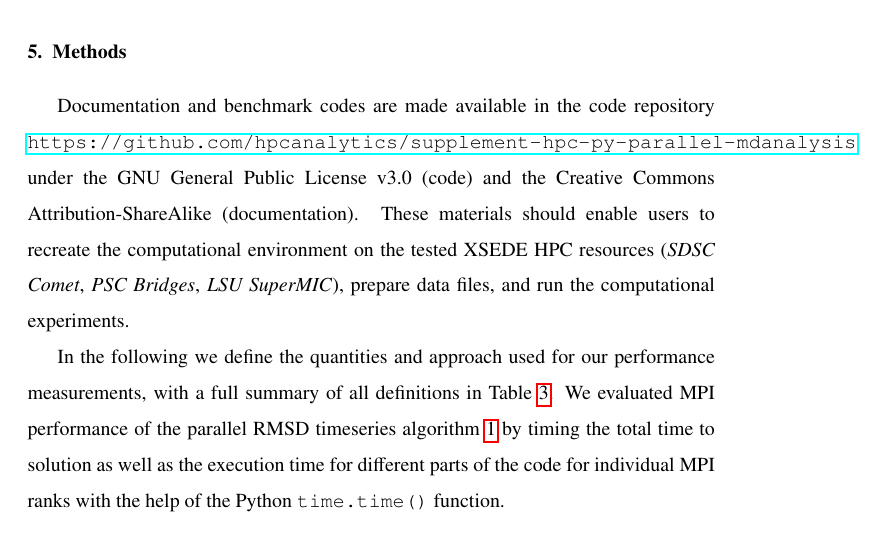
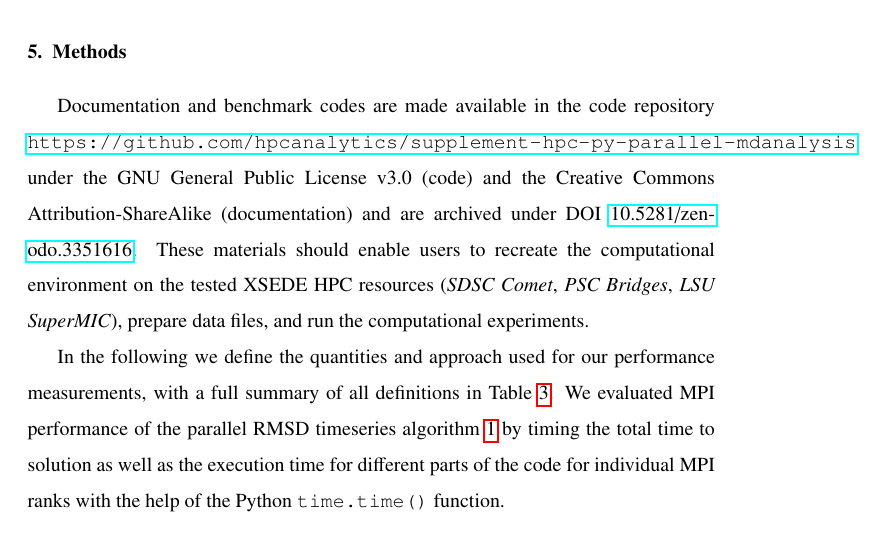
Before and after one commit to hpcanalytics/paper-hpc-py-parallel-mdanalysis, a LaTeX paper (main.tex, which reads methods.tex): part of page 15 of 56, cut so that both start at the same text. Compiled offline with pdfLaTeX.

Commit message:
add Zenodo DOI for supplementary code archive

```diff
--- a/methods.tex
+++ b/methods.tex
@@ -3,7 +3,7 @@
 \section{Methods}
 \label{sec:methods}
 
-Documentation and benchmark codes are made available in the code repository \url{https://github.com/hpcanalytics/supplement-hpc-py-parallel-mdanalysis} under the GNU General Public License v3.0 (code) and the Creative Commons Attribution-ShareAlike (documentation).
+Documentation and benchmark codes are made available in the code repository \url{https://github.com/hpcanalytics/supplement-hpc-py-parallel-mdanalysis} under the GNU General Public License v3.0 (code) and the Creative Commons Attribution-ShareAlike (documentation) and are archived under DOI \href{https://doi.org/10.5281/zenodo.3351616}{10.5281/zenodo.3351616}.
 These materials should enable users to recreate the computational environment on the tested XSEDE HPC resources (\emph{SDSC Comet}, \emph{PSC Bridges}, \emph{LSU SuperMIC}), prepare data files, and run the computational experiments.
 
 In the following we define the quantities and approach used for our performance measurements, with a full summary of all definitions in Table~\ref{tab:notation}.
```
